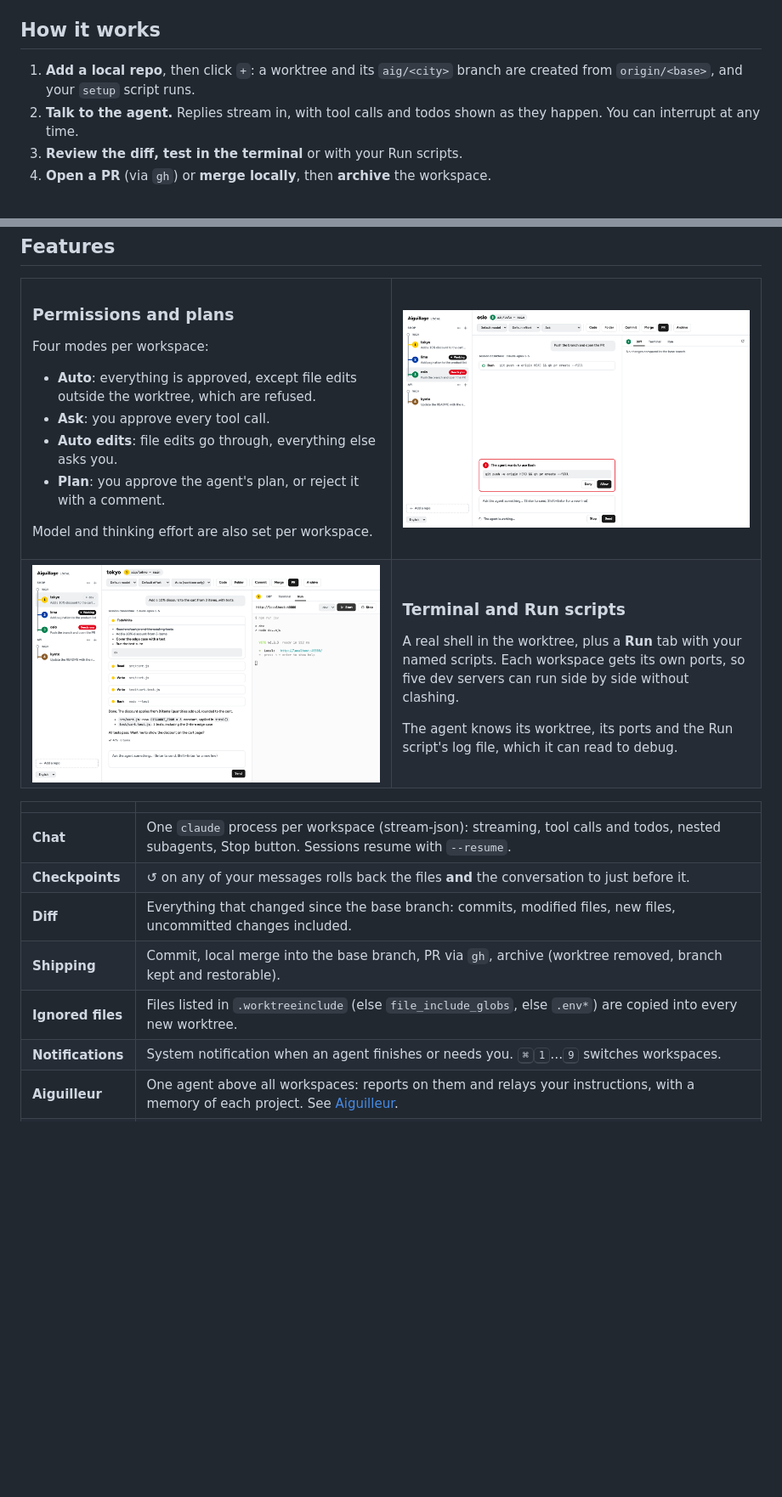
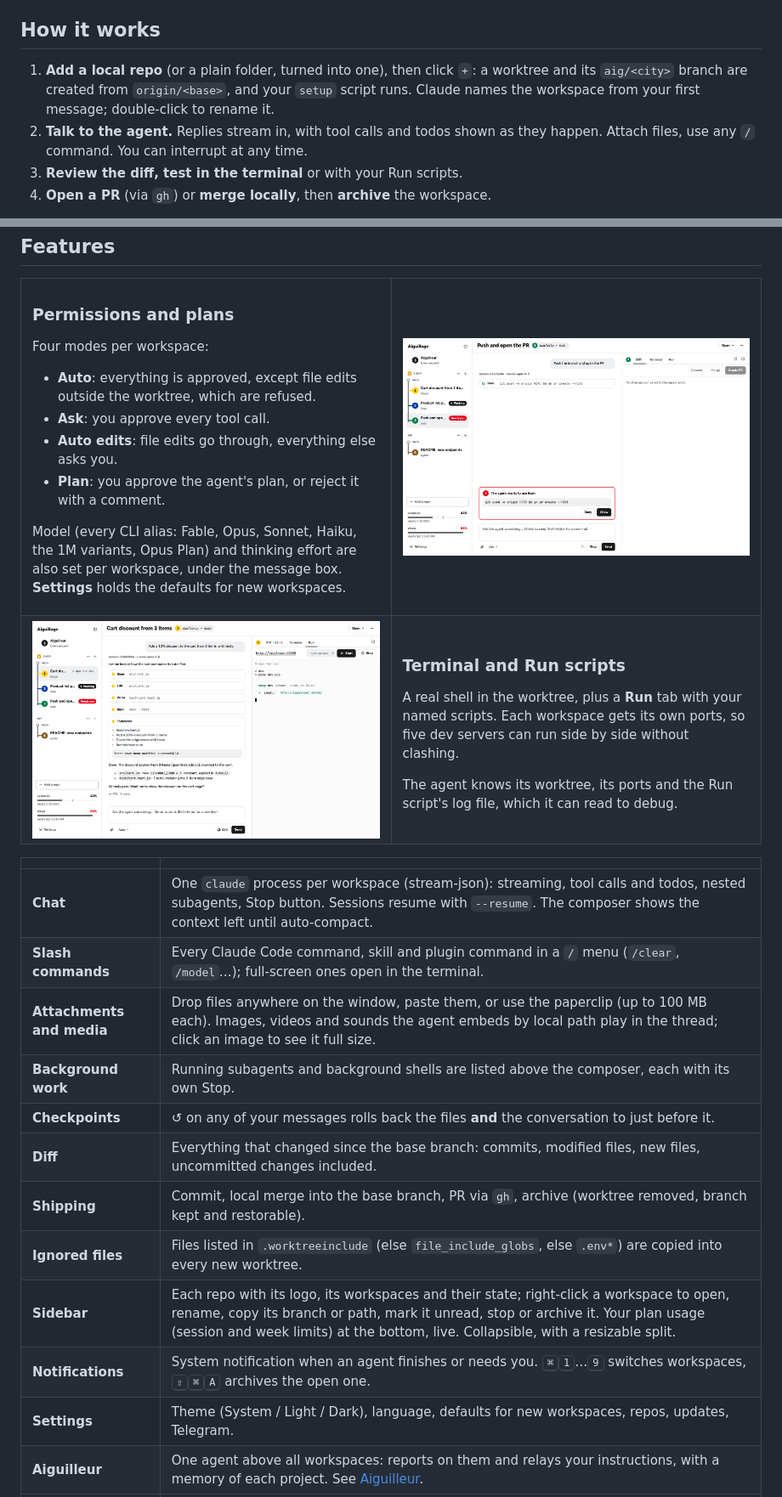
Before and after one commit to xeewi/aiguillage, a Markdown page: README.md, 2 parts joined by grey strips. Shown at 85% size. Rendered like a GitHub page; pictures changed too: docs/screenshots/permissions.png, docs/screenshots/run.png; blank space fills up the shorter version.

```diff
--- a/README.md
+++ b/README.md
@@ -68,8 +68,8 @@ To publish a version: bump `version` in `package.json`, commit, then `git tag v0
 
 ## How it works
 
-1. **Add a local repo**, then click `+`: a worktree and its `aig/<city>` branch are created from `origin/<base>`, and your `setup` script runs.
-2. **Talk to the agent.** Replies stream in, with tool calls and todos shown as they happen. You can interrupt at any time.
+1. **Add a local repo** (or a plain folder, turned into one), then click `+`: a worktree and its `aig/<city>` branch are created from `origin/<base>`, and your `setup` script runs. Claude names the workspace from your first message; double-click to rename it.
+2. **Talk to the agent.** Replies stream in, with tool calls and todos shown as they happen. Attach files, use any `/` command. You can interrupt at any time.
 3. **Review the diff, test in the terminal** or with your Run scripts.
 4. **Open a PR** (via `gh`) or **merge locally**, then **archive** the workspace.
 
@@ -90,7 +90,7 @@ Four modes per workspace:
 - **Auto edits**: file edits go through, everything else asks you.
 - **Plan**: you approve the agent's plan, or reject it with a comment.
 
-Model and thinking effort are also set per workspace.
+Model (every CLI alias: Fable, Opus, Sonnet, Haiku, the 1M variants, Opus Plan) and thinking effort are also set per workspace, under the message box. **Settings** holds the defaults for new workspaces.
 
 </td>
 <td width="50%"><img src="docs/screenshots/permissions.png" alt="Permission card: the agent wants to run git push, with Deny and Allow buttons"></td>
@@ -111,12 +111,17 @@ The agent knows its worktree, its ports and the Run script's log file, which it
 
 | | |
 |---|---|
-| **Chat** | One `claude` process per workspace (stream-json): streaming, tool calls and todos, nested subagents, Stop button. Sessions resume with `--resume`. |
+| **Chat** | One `claude` process per workspace (stream-json): streaming, tool calls and todos, nested subagents, Stop button. Sessions resume with `--resume`. The composer shows the context left until auto-compact. |
+| **Slash commands** | Every Claude Code command, skill and plugin command in a `/` menu (`/clear`, `/model`…); full-screen ones open in the terminal. |
+| **Attachments and media** | Drop files anywhere on the window, paste them, or use the paperclip (up to 100 MB each). Images, videos and sounds the agent embeds by local path play in the thread; click an image to see it full size. |
+| **Background work** | Running subagents and background shells are listed above the composer, each with its own Stop. |
 | **Checkpoints** | ↺ on any of your messages rolls back the files **and** the conversation to just before it. |
 | **Diff** | Everything that changed since the base branch: commits, modified files, new files, uncommitted changes included. |
 | **Shipping** | Commit, local merge into the base branch, PR via `gh`, archive (worktree removed, branch kept and restorable). |
 | **Ignored files** | Files listed in `.worktreeinclude` (else `file_include_globs`, else `.env*`) are copied into every new worktree. |
-| **Notifications** | System notification when an agent finishes or needs you. <kbd>⌘</kbd><kbd>1</kbd>…<kbd>9</kbd> switches workspaces. |
+| **Sidebar** | Each repo with its logo, its workspaces and their state; right-click a workspace to open, rename, copy its branch or path, mark it unread, stop or archive it. Your plan usage (session and week limits) at the bottom, live. Collapsible, with a resizable split. |
+| **Notifications** | System notification when an agent finishes or needs you. <kbd>⌘</kbd><kbd>1</kbd>…<kbd>9</kbd> switches workspaces, <kbd>⇧</kbd><kbd>⌘</kbd><kbd>A</kbd> archives the open one. |
+| **Settings** | Theme (System / Light / Dark), language, defaults for new workspaces, repos, updates, Telegram. |
 | **Aiguilleur** | One agent above all workspaces: reports on them and relays your instructions, with a memory of each project. See [Aiguilleur](#aiguilleur). |
 | **Telegram** | Away from the Mac: agents report to you on Telegram, you answer them there or through the aiguilleur. See [Remote control](#remote-control-telegram). |
 
```
Also changed, not shown: other parts of README.md (+7 -6 lines), CONTRIBUTING.md (+1 -1 lines), docs/screenshots/french.png, docs/screenshots/hero-dark.png, docs/screenshots/hero.png, 3 other files.
